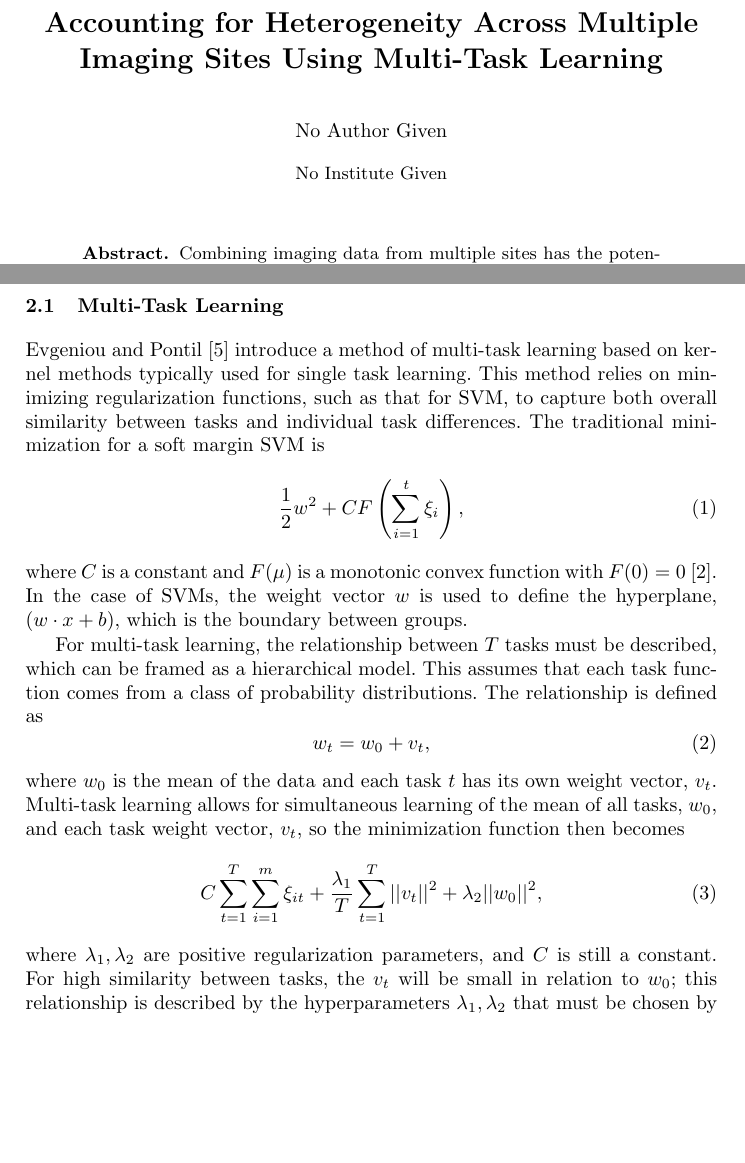
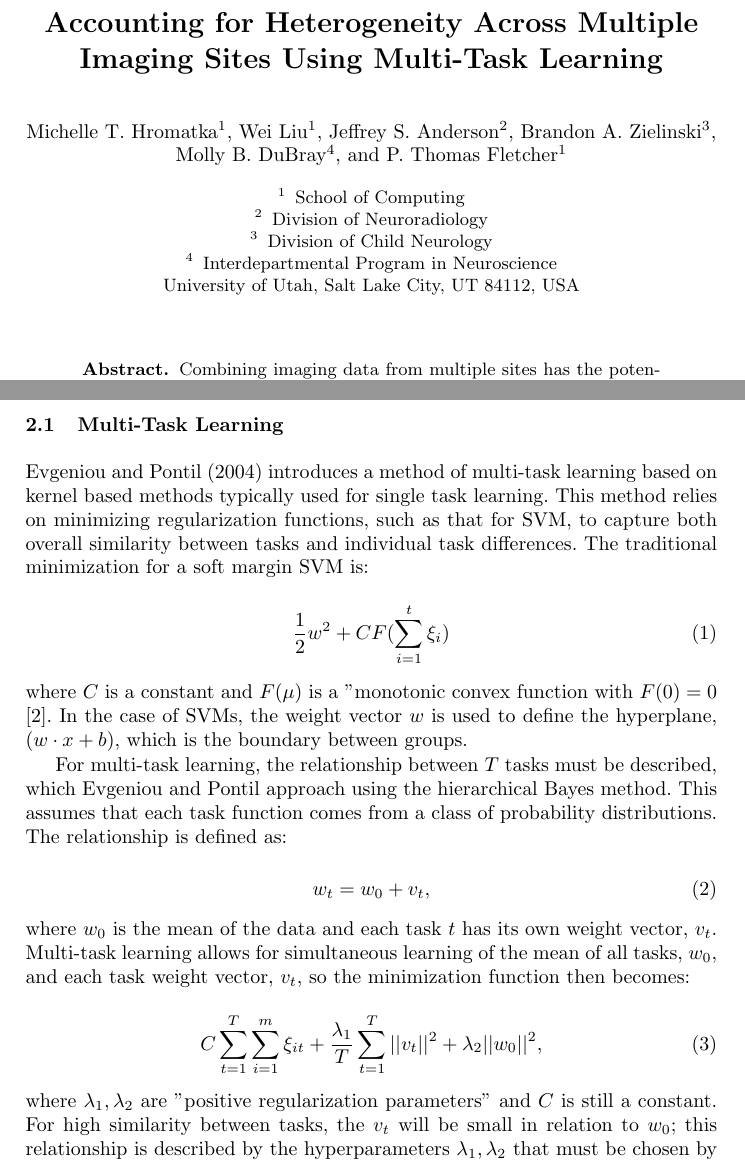
Before and after one commit to mhromatka/miccai2014, a LaTeX thesis (miccai2014.tex): two parts of pages 1 and 3 of 6 before the commit and two parts of pages 1 and 3 of 7 after it, joined at a grey line, cut so that both start at the same text, the shorter picture padded with empty space. Compiled offline with pdfLaTeX.

Commit message:
grab changes try 2

```diff
--- a/miccai2014.tex
+++ b/miccai2014.tex
@@ -17,11 +17,11 @@
 \titlerunning{short title}  % abbreviated title (for running head)
 %
 % use \inst{1} to get numbered tags on authors to match affiliations
-%\author{Michelle T. Hromatka\inst{1} \and Wei Liu\inst{1}  \and Jeffrey S. Anderson\inst{2} \and Brandon A. Zielinski\inst{3} \and Molly B. DuBray\inst{4} \and P. Thomas Fletcher\inst{1}}
+\author{Michelle T. Hromatka\inst{1} \and Wei Liu\inst{1}  \and Jeffrey S. Anderson\inst{2} \and Brandon A. Zielinski\inst{3} \and Molly B. DuBray\inst{4} \and P. Thomas Fletcher\inst{1}}
 
-%\institute{School of Computing\and Division of Neuroradiology \and Division of Child Neurology\and
-%Interdepartmental Program in Neuroscience
-%\\ University of Utah, Salt Lake City, UT 84112, USA}
+\institute{School of Computing\and Division of Neuroradiology \and Division of Child Neurology\and
+Interdepartmental Program in Neuroscience
+\\ University of Utah, Salt Lake City, UT 84112, USA}
 
 \maketitle
 
@@ -113,27 +116,24 @@ Prior to using any sort of machine learning, however, nuisance factors (e.g. age
 % SVM parameters through cross-validation and the features to be used in classification (see \ref{subsec:FS}).  These parameters are then used in a leave-one-out classifier on the testing data to determine the algorithm's accuracy, sensitivity and specificity. It is important to note that all parameter tuning and feature selection is done exclusively on the \textit{training} set, and the testing set is only used in the final classification to avoid inflation of results.
 
 \subsection{Multi-Task Learning}
-Evgeniou and Pontil~\cite{regMTL} introduce a method of multi-task learning based on kernel methods typically used for single task learning.  This method relies on minimizing regularization functions, such as that for SVM, to capture both overall similarity between tasks and individual task differences.  The traditional minimization for a soft margin SVM is
+Evgeniou and Pontil (2004) introduces a method of multi-task learning based on kernel based methods typically used for single task learning.  This method relies on minimizing regularization functions, such as that for SVM, to capture both overall similarity between tasks and individual task differences.  The traditional minimization for a soft margin SVM is:\\
 \begin{equation}
 \label{eq:svm}
-\frac{1}{2}w^2 + C F\left(\sum_{i=1}^t \xi_i\right),
+\frac{1}{2}w^2 + C F(\sum_{i=1}^t \xi_i)
 \end{equation}
-where $C$ is a constant and $F(\mu)$ is a monotonic convex function with $F(0)=0$ \cite{svm}. In the case of SVMs, the weight vector $w$ is used to define the hyperplane, $(w \cdot x +b)$,  which is the boundary between groups.
+where $C$ is a constant and $F(\mu)$ is a "monotonic convex function with $F(0)=0$ \cite{svm}. In the case of SVMs, the weight vector $w$ is used to define the hyperplane, $(w \cdot x +b)$,  which is the boundary between groups.
 
-For multi-task learning, the relationship between $T$ tasks must be described,
-which can be framed as a hierarchical model. This assumes that each task
-function comes from a class of probability distributions.  The relationship is
-defined as
+For multi-task learning, the relationship between $T$ tasks must be described, which Evgeniou and Pontil approach using the hierarchical Bayes method. This assumes that each task function comes from a class of probability distributions.  The relationship is defined as:\\
 \begin{equation}
 \label{eq:sim}
  w_t = w_0 + v_t ,
 \end{equation}
-where $w_0$ is the mean of the data and each task $t$ has its own weight vector, $v_t$. Multi-task learning allows for simultaneous learning of the mean of all tasks, $w_0$, and each task weight vector, $v_t$, so the minimization function then becomes
+where $w_0$ is the mean of the data and each task $t$ has its own weight vector, $v_t$. Multi-task learning allows for simultaneous learning of the mean of all tasks, $w_0$, and each task weight vector, $v_t$, so the minimization function then becomes:\\
 \begin{equation}
 \label{eq:mtlsvm}
  C \sum_{t=1}^T \sum_{i=1}^m \xi_{it} + \frac{\lambda_1}{T} \sum_{t=1}^T ||v_t||^2 + \lambda_2||w_0||^2 ,
 \end{equation}
-where $\lambda_1, \lambda_2$ are positive regularization parameters, and $C$ is still a constant. For high similarity between tasks, the $v_t$ will be small in relation to $w_0$; this relationship is described by the hyperparameters $\lambda_1, \lambda_2$ that must be chosen by the user.
+where $\lambda_1, \lambda_2$ are "positive regularization parameters" and $C$ is still a constant.  For high similarity between tasks, the $v_t$ will be small in relation to $w_0$; this relationship is described by the hyperparameters $\lambda_1, \lambda_2$ that must be chosen by the user.
 
 The dual of equation \ref{eq:mtlsvm} can be found by defining a set of functions $f_t(x) = w_t \cdot x$ which can be simplified to $F(x,t) = f_t(x)$.  This can be described by a kernel function $\phi((x,t))$ which allows us to relate the dual of a multi-task learning problem to the dual of Equation \ref{eq:svm}.
 \begin{equation}
```
Also changed, not shown: miccai2014.pdf, miccai2014.tex (3 more changed lines), 2 other files.
